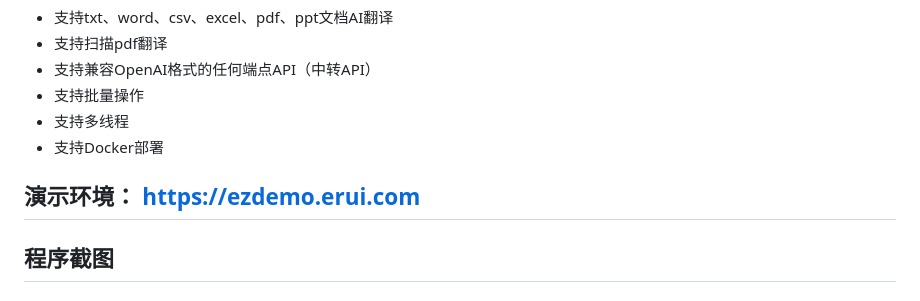
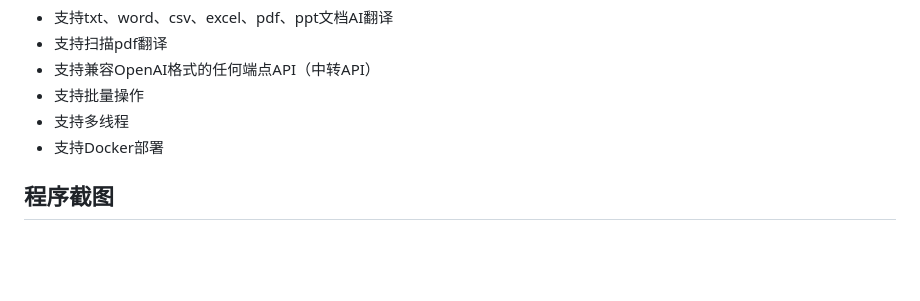
Before and after one commit to EHEWON/ezwork-ai-doc-translation, a Markdown page: README.md, the part around the change. Drawn GitHub-style; blank space fills up the shorter version.

```diff
--- a/README.md
+++ b/README.md
@@ -8,8 +8,6 @@
 - 支持批量操作
 - 支持多线程
 - 支持Docker部署
-
-## 演示环境： https://ezdemo.erui.com
 
 ## 程序截图
 
```
